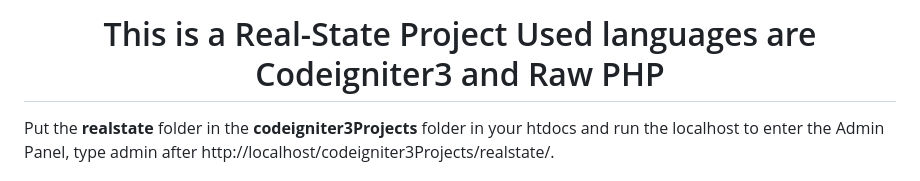
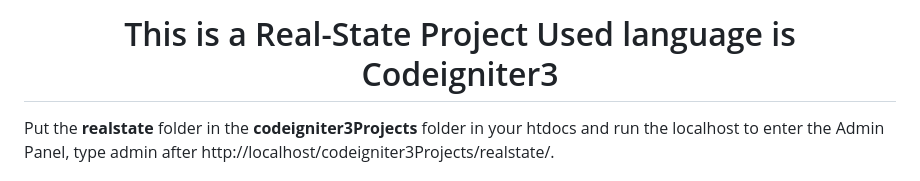
Before and after one commit to Gazi-Nasim/realstate, a Markdown page: README.md, the part around the change. Drawn GitHub-style.

```diff
--- a/README.md
+++ b/README.md
@@ -1,4 +1,4 @@
-<h1 align="center">This is a Real-State Project Used languages are Codeigniter3 and Raw PHP</h1>
+<h1 align="center">This is a Real-State Project Used language is Codeigniter3</h1>
 <p align="left"> Put the <strong>realstate</strong> folder in the <strong>codeigniter3Projects</strong> folder in your htdocs and run the localhost to enter the Admin Panel, type admin after http://localhost/codeigniter3Projects/realstate/.</p>
 <h1 align="center">Hi 👋,My name is Gazi Nasim Uddin</h1>
 <h3 align="center">A passionate full-stack developer from Bangladesh</h3>
```
